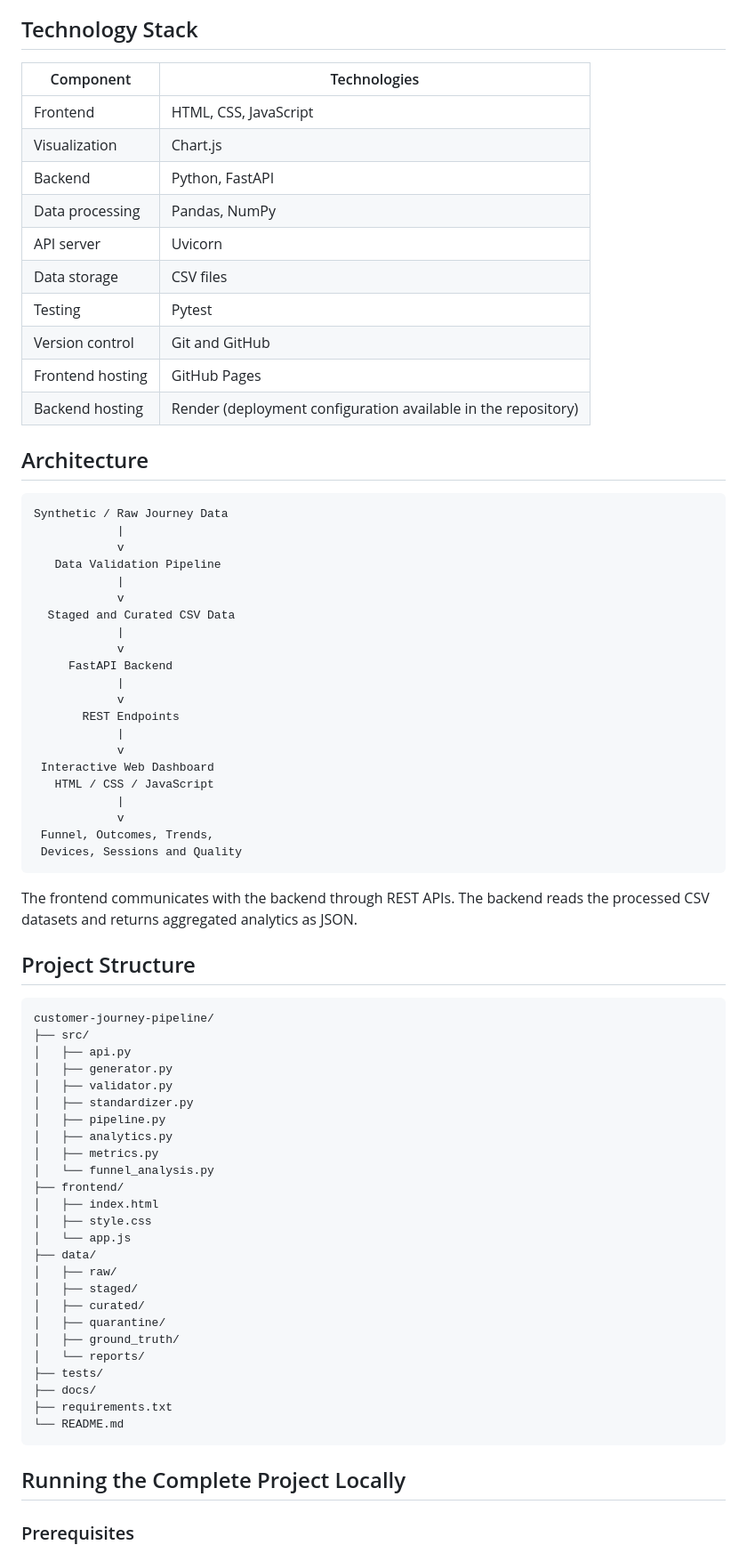
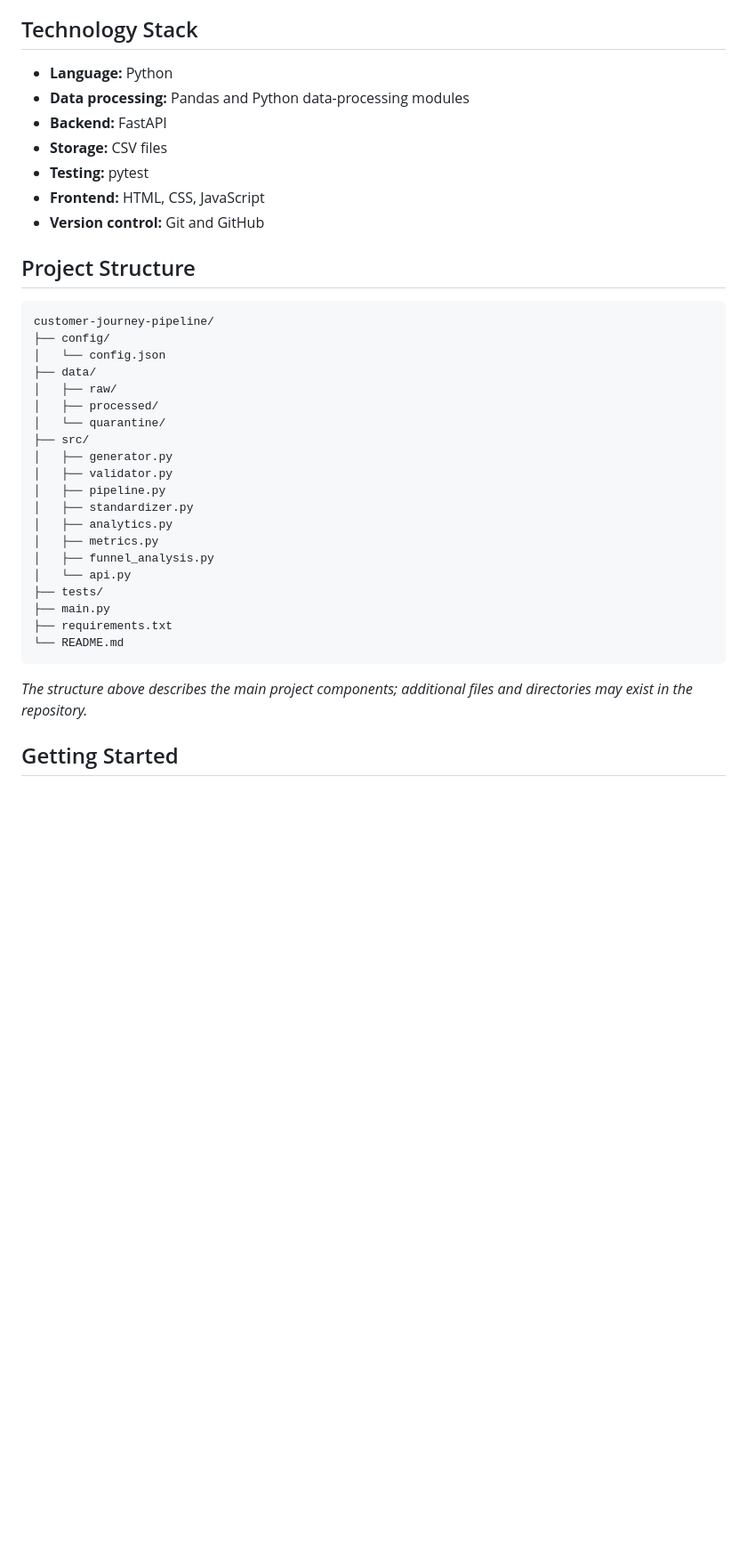
Before and after one commit to deepesh-agrawal1/customer-journey-pipeline, a Markdown page: README.md, the part around one of its changes. Shown at 89% size. GitHub-like rendering; blank space fills up the shorter version.

````diff
--- a/README.md
+++ b/README.md
@@ -63,78 +54,40 @@ The platform helps answer questions such as:
 
 ## Technology Stack
 
-| Component | Technologies |
-|---|---|
-| Frontend | HTML, CSS, JavaScript |
-| Visualization | Chart.js |
-| Backend | Python, FastAPI |
-| Data processing | Pandas, NumPy |
-| API server | Uvicorn |
-| Data storage | CSV files |
-| Testing | Pytest |
-| Version control | Git and GitHub |
-| Frontend hosting | GitHub Pages |
-| Backend hosting | Render (deployment configuration available in the repository) |
-
-## Architecture
-
-```text
-Synthetic / Raw Journey Data
-            |
-            v
-   Data Validation Pipeline
-            |
-            v
-  Staged and Curated CSV Data
-            |
-            v
-     FastAPI Backend
-            |
-            v
-       REST Endpoints
-            |
-            v
- Interactive Web Dashboard
-   HTML / CSS / JavaScript
-            |
-            v
- Funnel, Outcomes, Trends,
- Devices, Sessions and Quality
-```
-
-The frontend communicates with the backend through REST APIs. The backend reads the processed CSV datasets and returns aggregated analytics as JSON.
+- **Language:** Python
+- **Data processing:** Pandas and Python data-processing modules
+- **Backend:** FastAPI
+- **Storage:** CSV files
+- **Testing:** pytest
+- **Frontend:** HTML, CSS, JavaScript
+- **Version control:** Git and GitHub
 
 ## Project Structure
 
 ```text
 customer-journey-pipeline/
+├── config/
+│   └── config.json
+├── data/
+│   ├── raw/
+│   ├── processed/
+│   └── quarantine/
 ├── src/
-│   ├── api.py
 │   ├── generator.py
 │   ├── validator.py
+│   ├── pipeline.py
 │   ├── standardizer.py
-│   ├── pipeline.py
 │   ├── analytics.py
 │   ├── metrics.py
-│   └── funnel_analysis.py
-├── frontend/
-│   ├── index.html
-│   ├── style.css
-│   └── app.js
-├── data/
-│   ├── raw/
-│   ├── staged/
-│   ├── curated/
-│   ├── quarantine/
-│   ├── ground_truth/
-│   └── reports/
+│   ├── funnel_analysis.py
+│   └── api.py
 ├── tests/
-├── docs/
+├── main.py
 ├── requirements.txt
 └── README.md
 ```
 
-## Running the Complete Project Locally
+*The structure above describes the main project components; additional files and directories may exist in the repository.*
 
-### Prerequisites
+## Getting Started
 
````
Also changed, not shown: other parts of README.md (+180 -144 lines).
